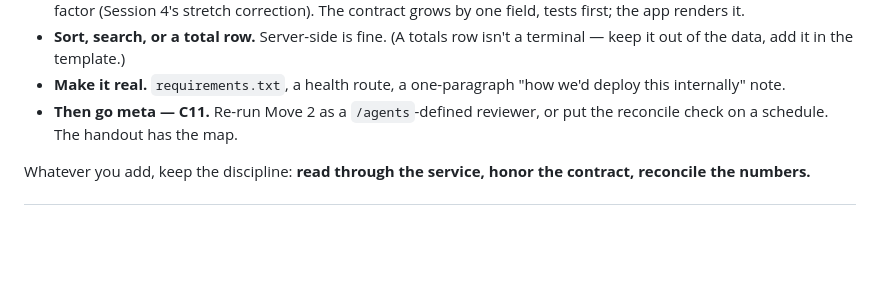
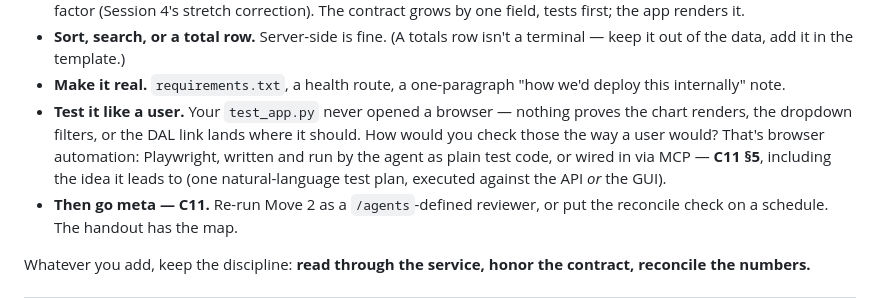
Before and after one commit to firebrandanalytics/us-energy-sdlc-training, a Markdown page: sessions/session-5/EXTRA-CREDIT.md, the part around the change. Rendered like a GitHub page; blank space fills up the shorter version.

```diff
--- a/sessions/session-5/EXTRA-CREDIT.md
+++ b/sessions/session-5/EXTRA-CREDIT.md
@@ -237,6 +237,12 @@ while the app is wrong?*
   terminal — keep it out of the data, add it in the template.)
 - **Make it real.** `requirements.txt`, a health route, a one-paragraph "how
   we'd deploy this internally" note.
+- **Test it like a user.** Your `test_app.py` never opened a browser — nothing
+  proves the chart renders, the dropdown filters, or the DAL link lands where
+  it should. How would you check those the way a user would? That's browser
+  automation: Playwright, written and run by the agent as plain test code, or
+  wired in via MCP — **C11 §5**, including the idea it leads to (one
+  natural-language test plan, executed against the API *or* the GUI).
 - **Then go meta — C11.** Re-run Move 2 as a `/agents`-defined reviewer, or put
   the reconcile check on a schedule. The handout has the map.
 
```
Also changed, not shown: handouts/C11-advanced-claude-code.md (+43 -1 lines).
